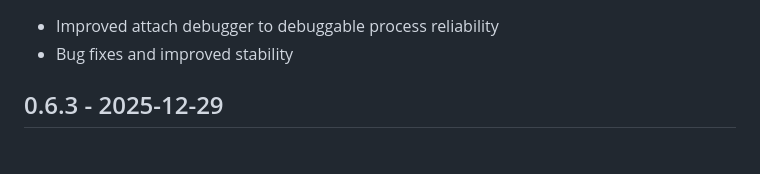
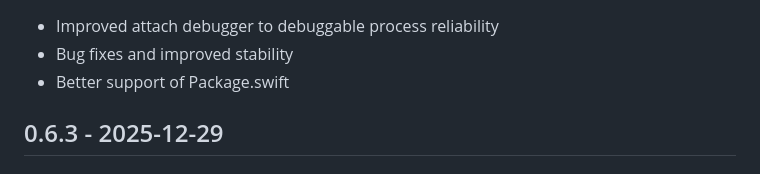
Before and after one commit to fireplusteam/ios-swift-for-vs-code, a Markdown page: CHANGELOG.md, the part around one of its changes. Drawn GitHub-style.

```diff
--- a/CHANGELOG.md
+++ b/CHANGELOG.md
@@ -4,6 +4,7 @@
 
 -   Improved attach debugger to debuggable process reliability
 -   Bug fixes and improved stability
+-   Better support of Package.swift
 
 ## 0.6.3 - 2025-12-29
 
```
Also changed, not shown: other parts of CHANGELOG.md (+1 -1 lines).
